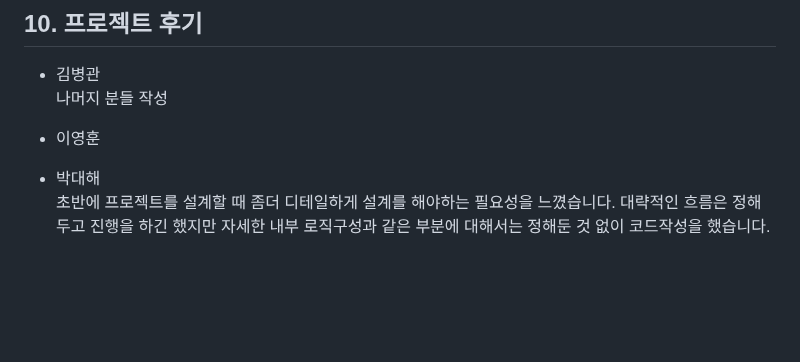
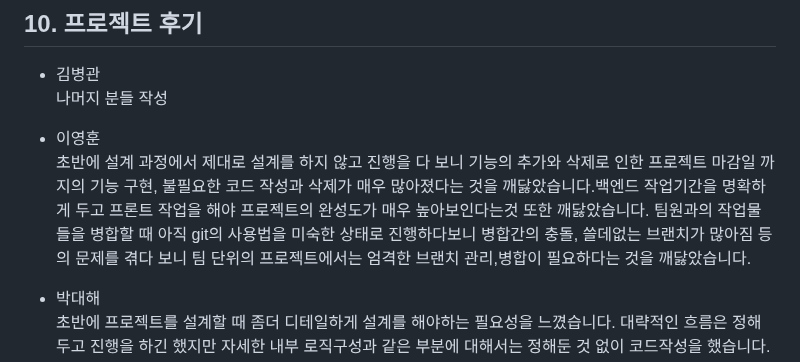
Before and after one commit to KIMGACHE/TripPlanner, a Markdown page: README.md, the part around the change. GitHub-like rendering; blank space fills up the shorter version.

```diff
--- a/README.md
+++ b/README.md
@@ -406,6 +406,8 @@
 나머지 분들 작성
 
 - 이영훈 <br>
+  초반에 설계 과정에서 제대로 설계를 하지 않고 진행을 다 보니 기능의 추가와 삭제로 인한 프로젝트 마감일 까지의 기능 구현, 불필요한 코드 작성과 삭제가 매우 많아졌다는 것을 깨닳았습니다.백엔드 작업기간을 명확하게 두고 프론트 작업을 해야 프로젝트의 완성도가 매우 높아보인다는것 또한 깨닳았습니다.
+  팀원과의 작업물들을 병합할 때 아직 git의 사용법을 미숙한 상태로 진행하다보니 병합간의 충돌, 쓸데없는 브랜치가 많아짐 등의 문제를 겪다 보니 팀 단위의 프로젝트에서는 엄격한 브랜치 관리,병합이 필요하다는 것을 깨닳았습니다.
 
 - 박대해<br>
 초반에 프로젝트를 설계할 때 좀더 디테일하게 설계를 해야하는 필요성을 느꼈습니다. 대략적인 흐름은 정해두고 진행을 하긴 했지만 자세한 내부 로직구성과 같은 부분에 대해서는 정해둔 것 없이 코드작성을 했습니다. 그러고 후에 테스트를 진행해보니 어딘가 맞지 않는 부분이 생겨서 코드 전체적으로 다시 수정하는 일이 생겨 오히려 시간이 더 지체되게 되었습니다. 추후에는 좀 더 자세한 설계를 통해 앞으로 일어날 문제발생을 예방하고 더 원활한 프로젝트 진행을 할 수 있도록 하고싶습니다. 그리고 아무리 내부적으로 잘 짜여진 코드라도 괜찮은 프론트엔드 디자인 없이는 소용없다는 것을 알았습니다. 눈에 보이는 디자인이 별로라면 괜히 그 시스템까지도 그다지 좋아보이지 않는 느낌을 받았습니다.
```
